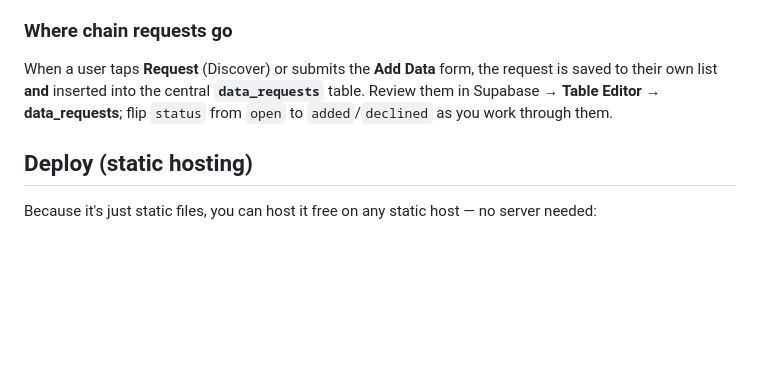
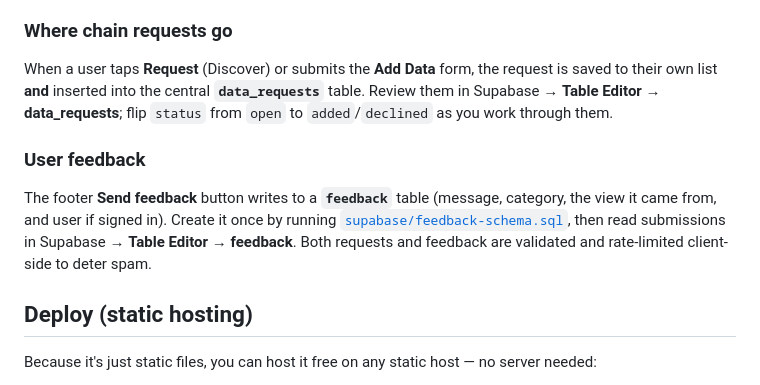
Before and after one commit to zja1999/macromap, a Markdown page: README.md, the part around the change. GitHub-like rendering; blank space fills up the shorter version.

Commit message:
Document the feedback table in README
Co-Authored-By: Claude Opus 4.8 <noreply@anthropic.com>

```diff
--- a/README.md
+++ b/README.md
@@ -109,6 +109,10 @@ Add a chain by adding its rows; add items by adding rows with an existing `chain
 
 When a user taps **Request** (Discover) or submits the **Add Data** form, the request is saved to their own list **and** inserted into the central **`data_requests`** table. Review them in Supabase → **Table Editor → data_requests**; flip `status` from `open` to `added`/`declined` as you work through them.
 
+### User feedback
+
+The footer **Send feedback** button writes to a **`feedback`** table (message, category, the view it came from, and user if signed in). Create it once by running [`supabase/feedback-schema.sql`](supabase/feedback-schema.sql), then read submissions in Supabase → **Table Editor → feedback**. Both requests and feedback are validated and rate-limited client-side to deter spam.
+
 ## Deploy (static hosting)
 
 Because it's just static files, you can host it free on any static host — no server needed:
```
